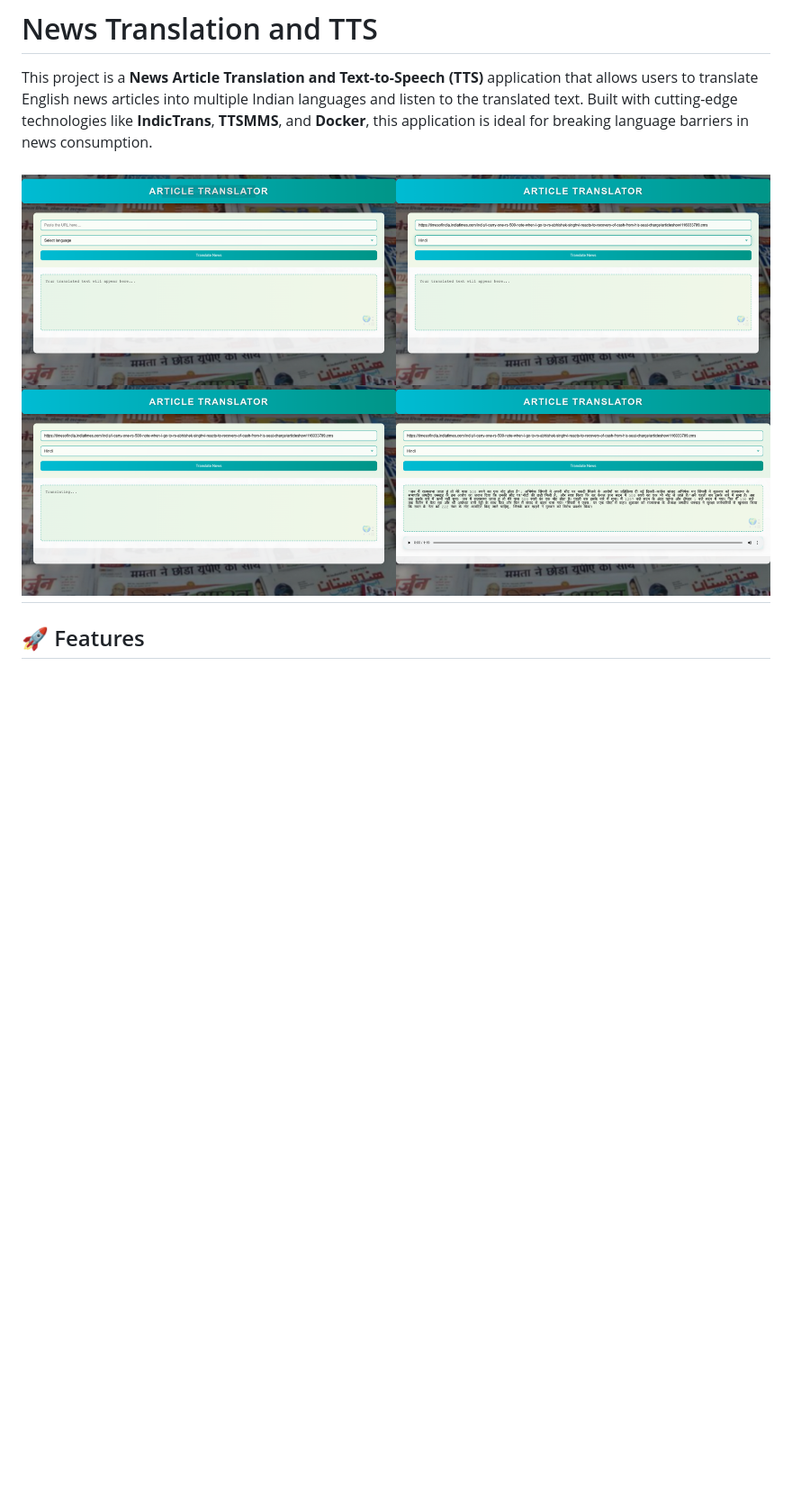
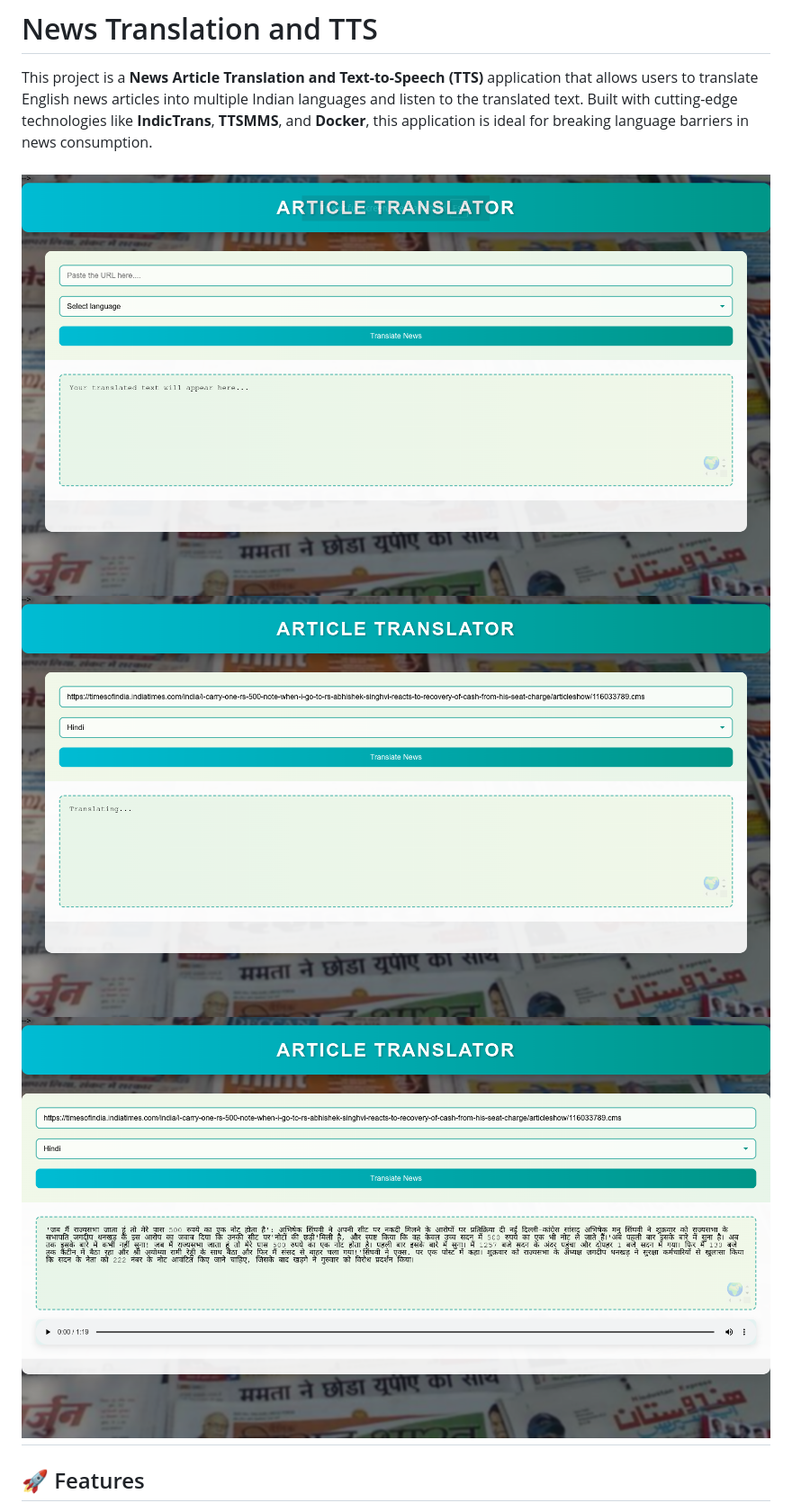
Before and after one commit to addromit/News-translation-and-TTS, a Markdown page: README.md, the part around the change. Shown at 90% size. GitHub-like rendering; blank space fills up the shorter version.

```diff
--- a/README.md
+++ b/README.md
@@ -6,7 +6,9 @@
 
 This project is a **News Article Translation and Text-to-Speech (TTS)** application that allows users to translate English news articles into multiple Indian languages and listen to the translated text. Built with cutting-edge technologies like **IndicTrans**, **TTSMMS**, and **Docker**, this application is ideal for breaking language barriers in news consumption.
 
-![Translation Result](static/screenshots/5.png)
+![Translation Result1](static/screenshots/1.png)
+![Translation Result3](static/screenshots/3.png)
+![Translation Result4](static/screenshots/4.png)
 ---
 
 ## 🚀 Features
```
